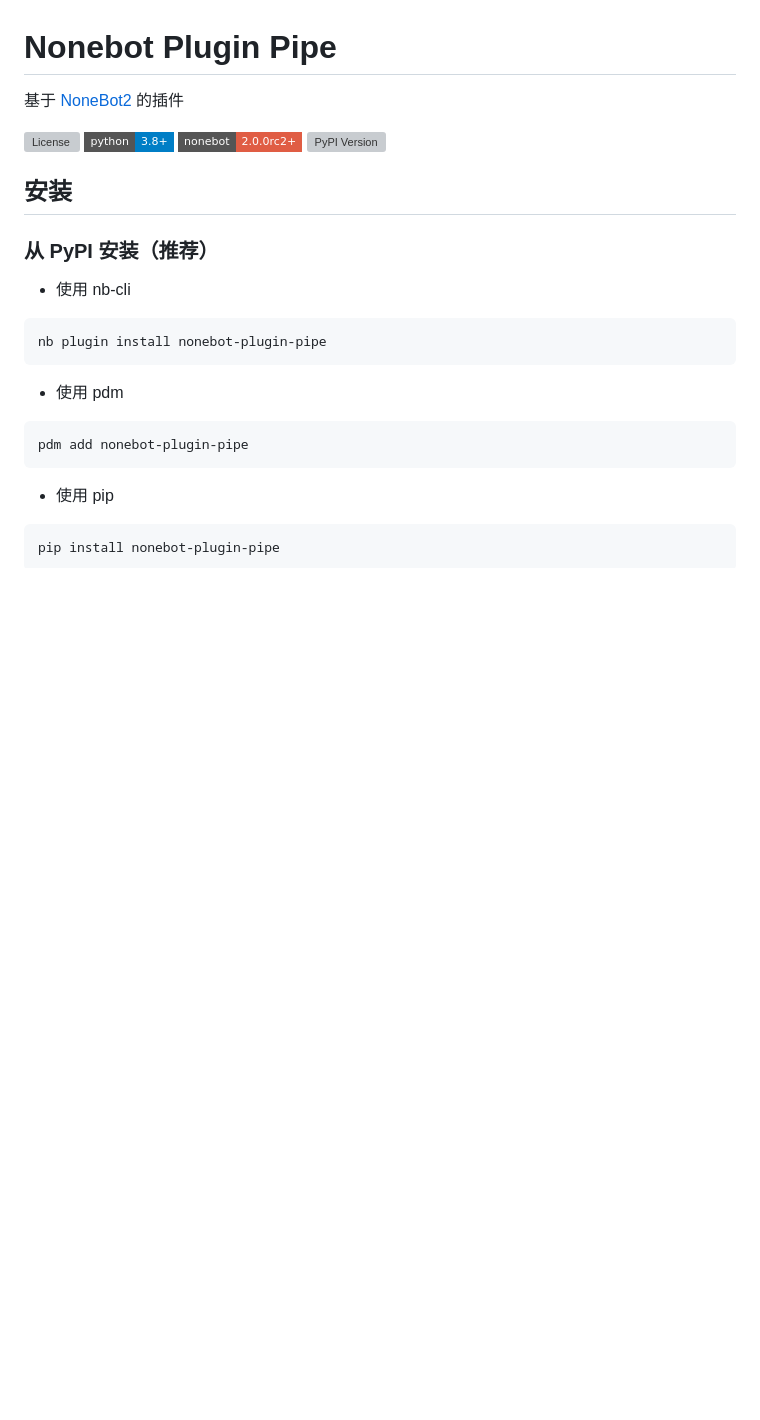
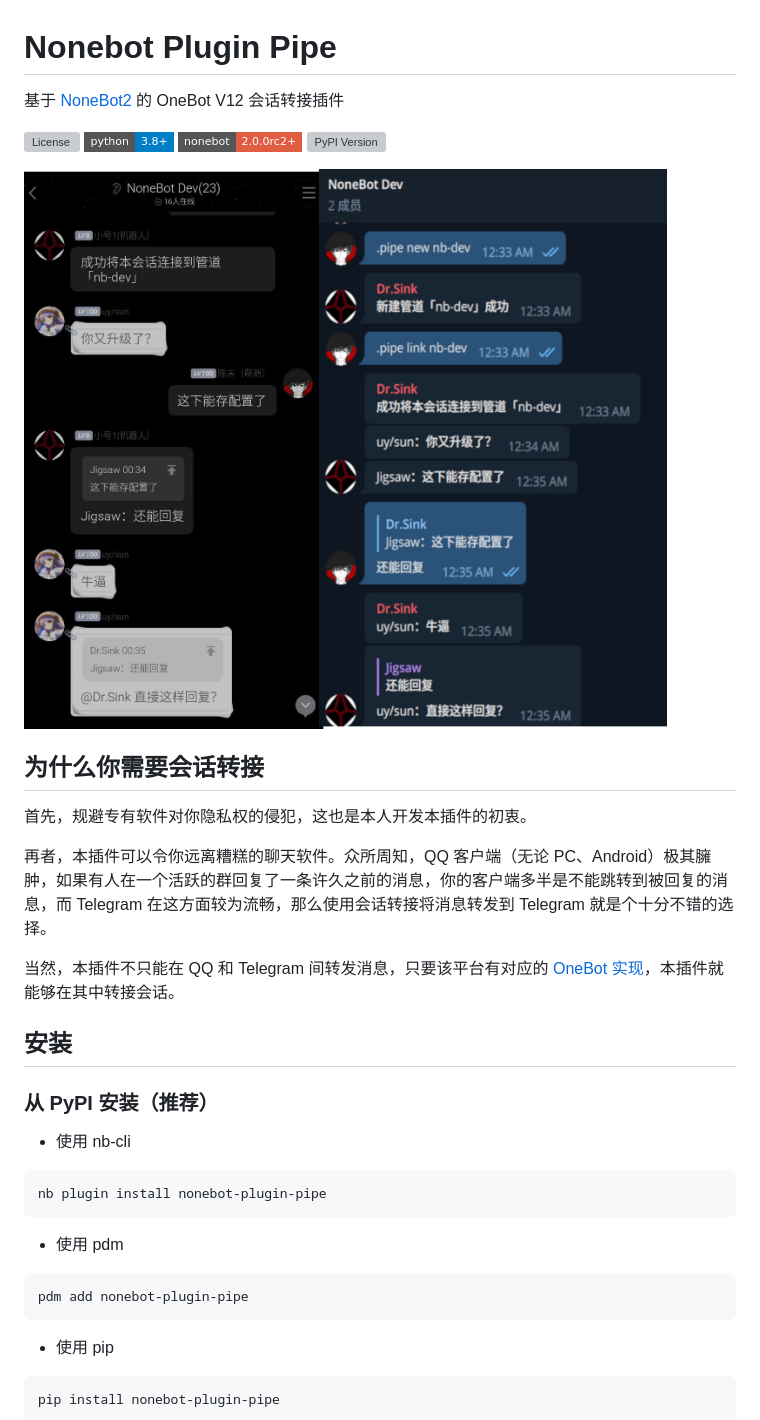
Before and after one commit to nonepkg/plugin-pipe, a Markdown page: README.md, the part around the change. Drawn GitHub-style; pictures changed too: docs/screenshot.jpg (added); badges without logos; blank space fills up the shorter version; grey boxes are pictures that could not be loaded.

Commit message:
:memo: update README

```diff
--- a/README.md
+++ b/README.md
@@ -1,11 +1,21 @@
 # Nonebot Plugin Pipe
 
-基于 [NoneBot2](https://github.com/nonebot/nonebot2) 的插件
+基于 [NoneBot2](https://github.com/nonebot/nonebot2) 的 OneBot V12 会话转接插件
 
 [![License](https://img.shields.io/github/license/nonepkg/nonebot-plugin-pipe?style=flat-square)](LICENSE)
 ![Python Version](https://img.shields.io/badge/python-3.8+-blue.svg?style=flat-square)
 ![NoneBot Version](https://img.shields.io/badge/nonebot-2.0.0rc2+-red.svg?style=flat-square)
 [![PyPI Version](https://img.shields.io/pypi/v/nonebot-plugin-pipe.svg?style=flat-square)](https://pypi.python.org/pypi/nonebot-plugin-pipe)
+
+![截图](./docs/screenshot.jpg)
+
+## 为什么你需要会话转接
+
+首先，规避专有软件对你隐私权的侵犯，这也是本人开发本插件的初衷。
+
+再者，本插件可以令你远离糟糕的聊天软件。众所周知，QQ 客户端（无论 PC、Android）极其臃肿，如果有人在一个活跃的群回复了一条许久之前的消息，你的客户端多半是不能跳转到被回复的消息，而 Telegram 在这方面较为流畅，那么使用会话转接将消息转发到 Telegram 就是个十分不错的选择。
+
+当然，本插件不只能在 QQ 和 Telegram 间转发消息，只要该平台有对应的 [OneBot 实现](https://onebot.dev/ecosystem.html#onebot-%E5%AE%9E%E7%8E%B0)，本插件就能够在其中转接会话。
 
 ## 安装
 
```
